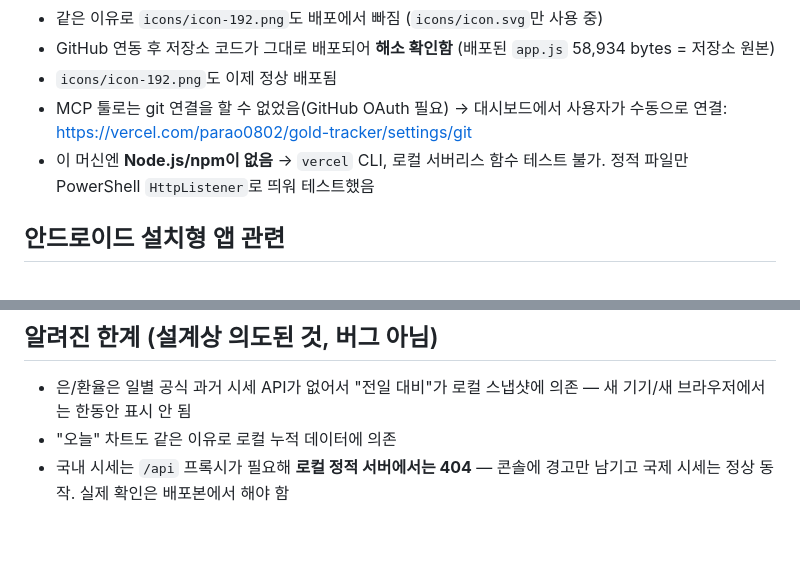
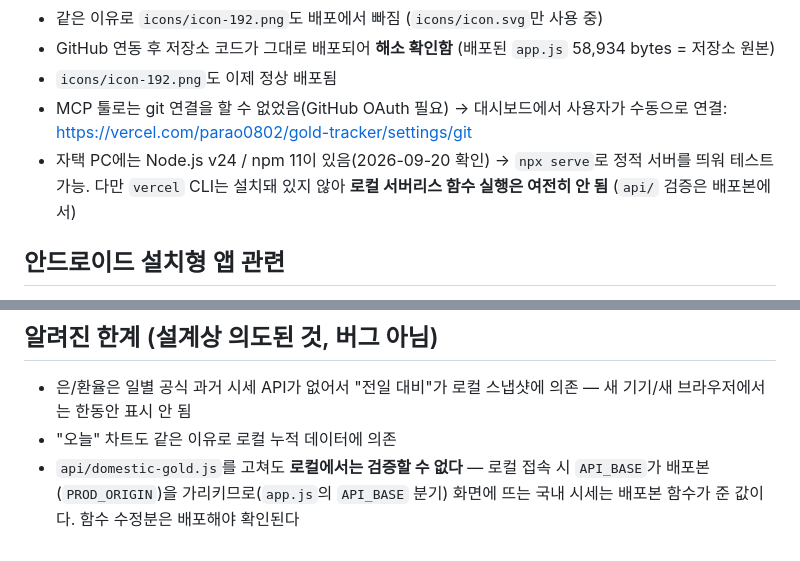
Before and after one commit to parao0802-ux/gold-tracker, a Markdown page: CLAUDE.md, 2 parts joined by grey strips. GitHub-like rendering.

Commit message:
CLAUDE.md의 로컬 테스트 환경 설명을 실제와 맞춤
두 줄이 현재 사실과 달랐다.

"국내 시세는 로컬 정적 서버에서 404" — 이후 app.js의 API_BASE가 file:·
localhost 접속이면 PROD_ORIGIN을 가리키도록 바뀌어서, 로컬에서도 국내
시세가 정상 표시된다. 다만 그 값은 배포본 함수가 준 것이라 api/ 수정분을
로컬에서 검증할 수 없다는 점은 여전히 제약이라 그렇게 고쳐 적었다.

"이 머신엔 Node.js/npm이 없음" — 자택 PC에 Node v24 / npm 11이 있고
npx serve로 정적 서버를 띄워 테스트했다. vercel CLI가 없어 로컬 서버리스
함수를 못 돌리는 것은 그대로다.

Co-Authored-By: Claude Opus 5 <noreply@anthropic.com>

```diff
--- a/CLAUDE.md
+++ b/CLAUDE.md
@@ -125,7 +125,7 @@
 - GitHub 연동 후 저장소 코드가 그대로 배포되어 **해소 확인함** (배포된 `app.js` 58,934 bytes = 저장소 원본)
 - `icons/icon-192.png`도 이제 정상 배포됨
 - MCP 툴로는 git 연결을 할 수 없었음(GitHub OAuth 필요) → 대시보드에서 사용자가 수동으로 연결: https://vercel.com/parao0802/gold-tracker/settings/git
-- 이 머신엔 **Node.js/npm이 없음** → `vercel` CLI, 로컬 서버리스 함수 테스트 불가. 정적 파일만 PowerShell `HttpListener`로 띄워 테스트했음
+- 자택 PC에는 Node.js v24 / npm 11이 있음(2026-09-20 확인) → `npx serve`로 정적 서버를 띄워 테스트 가능. 다만 `vercel` CLI는 설치돼 있지 않아 **로컬 서버리스 함수 실행은 여전히 안 됨** (`api/` 검증은 배포본에서)
 
 ## 안드로이드 설치형 앱 관련
 - 사용자가 "어제" 안드로이드 폰에 PWA를 설치했다고 하는데, 그 시점엔 이 프로젝트가 Vercel에 배포되기 전이라 **어떤 주소를 가리키고 있었는지 알 수 없음** (사용자도 기억 못 함). 위 프로덕션 URL로 재설치하도록 안내함.
@@ -145,4 +145,4 @@
 ## 알려진 한계 (설계상 의도된 것, 버그 아님)
 - 은/환율은 일별 공식 과거 시세 API가 없어서 "전일 대비"가 로컬 스냅샷에 의존 — 새 기기/새 브라우저에서는 한동안 표시 안 됨
 - "오늘" 차트도 같은 이유로 로컬 누적 데이터에 의존
-- 국내 시세는 `/api` 프록시가 필요해 **로컬 정적 서버에서는 404** — 콘솔에 경고만 남기고 국제 시세는 정상 동작. 실제 확인은 배포본에서 해야 함
+- `api/domestic-gold.js`를 고쳐도 **로컬에서는 검증할 수 없다** — 로컬 접속 시 `API_BASE`가 배포본(`PROD_ORIGIN`)을 가리키므로(`app.js`의 `API_BASE` 분기) 화면에 뜨는 국내 시세는 배포본 함수가 준 값이다. 함수 수정분은 배포해야 확인된다
```
